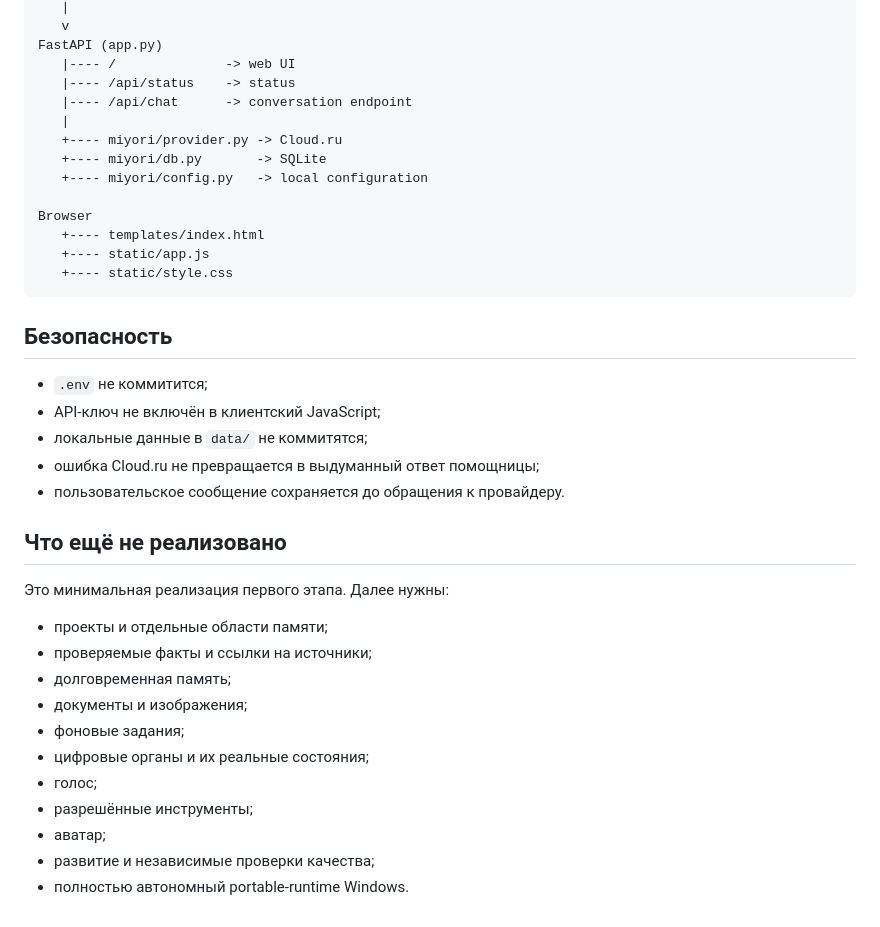
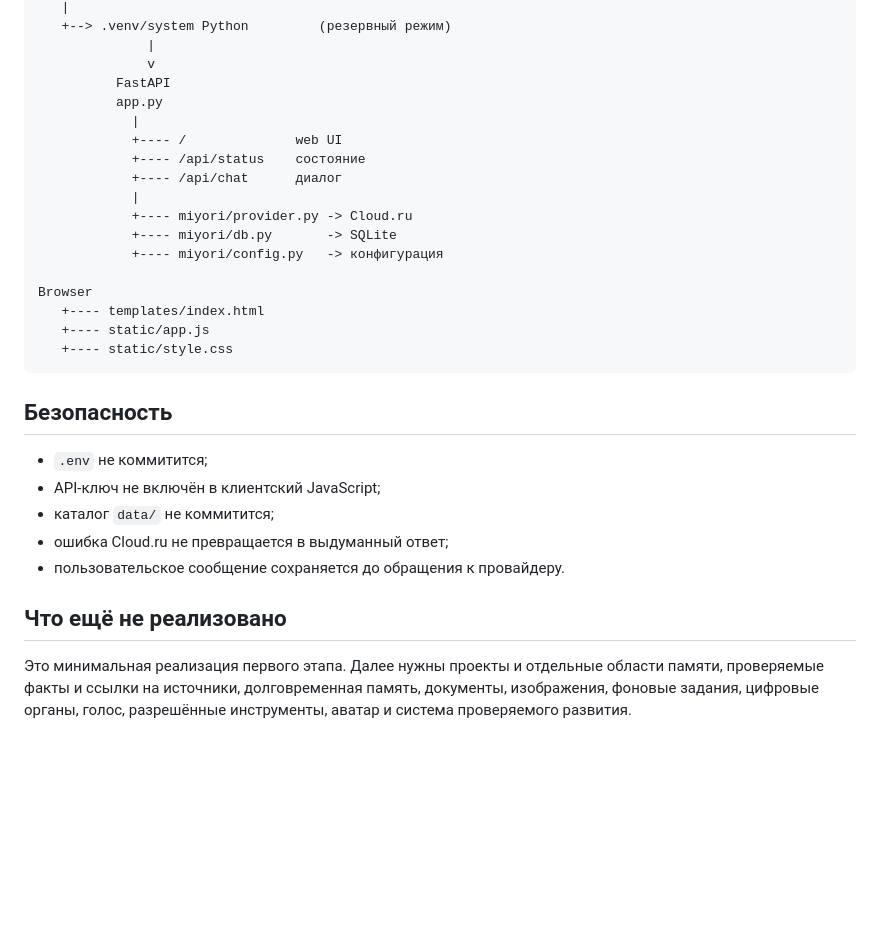
Before and after one commit to Aspksa/MIYORI_KITSUNE_AI_SPEC_v1.1.0, a Markdown page: README.md, the part around one of its changes. GitHub-like rendering; blank space fills up the shorter version.

```diff
--- a/README.md
+++ b/README.md
@@ -73,13 +86,17 @@ Python virtual environment
    |
-   v
-FastAPI (app.py)
-   |---- /              -> web UI
-   |---- /api/status    -> status
-   |---- /api/chat      -> conversation endpoint
-   |
-   +---- miyori/provider.py -> Cloud.ru
-   +---- miyori/db.py       -> SQLite
-   +---- miyori/config.py   -> local configuration
+   +--> .venv/system Python         (резервный режим)
+              |
+              v
+          FastAPI
+          app.py
+            |
+            +---- /              web UI
+            +---- /api/status    состояние
+            +---- /api/chat      диалог
+            |
+            +---- miyori/provider.py -> Cloud.ru
+            +---- miyori/db.py       -> SQLite
+            +---- miyori/config.py   -> конфигурация
 
 Browser
    +---- templates/index.html
@@ -91,22 +108,10 @@ Browser
 
 - `.env` не коммитится;
 - API-ключ не включён в клиентский JavaScript;
-- локальные данные в `data/` не коммитятся;
-- ошибка Cloud.ru не превращается в выдуманный ответ помощницы;
+- каталог `data/` не коммитится;
+- ошибка Cloud.ru не превращается в выдуманный ответ;
 - пользовательское сообщение сохраняется до обращения к провайдеру.
 
 ## Что ещё не реализовано
 
-Это минимальная реализация первого этапа. Далее нужны:
-
-- проекты и отдельные области памяти;
-- проверяемые факты и ссылки на источники;
-- долговременная память;
-- документы и изображения;
-- фоновые задания;
-- цифровые органы и их реальные состояния;
-- голос;
-- разрешённые инструменты;
-- аватар;
-- развитие и независимые проверки качества;
-- полностью автономный portable-runtime Windows.
+Это минимальная реализация первого этапа. Далее нужны проекты и отдельные области памяти, проверяемые факты и ссылки на источники, долговременная память, документы, изображения, фоновые задания, цифровые органы, голос, разрешённые инструменты, аватар и система проверяемого развития.
```
Also changed, not shown: other parts of README.md (+38 -25 lines).
